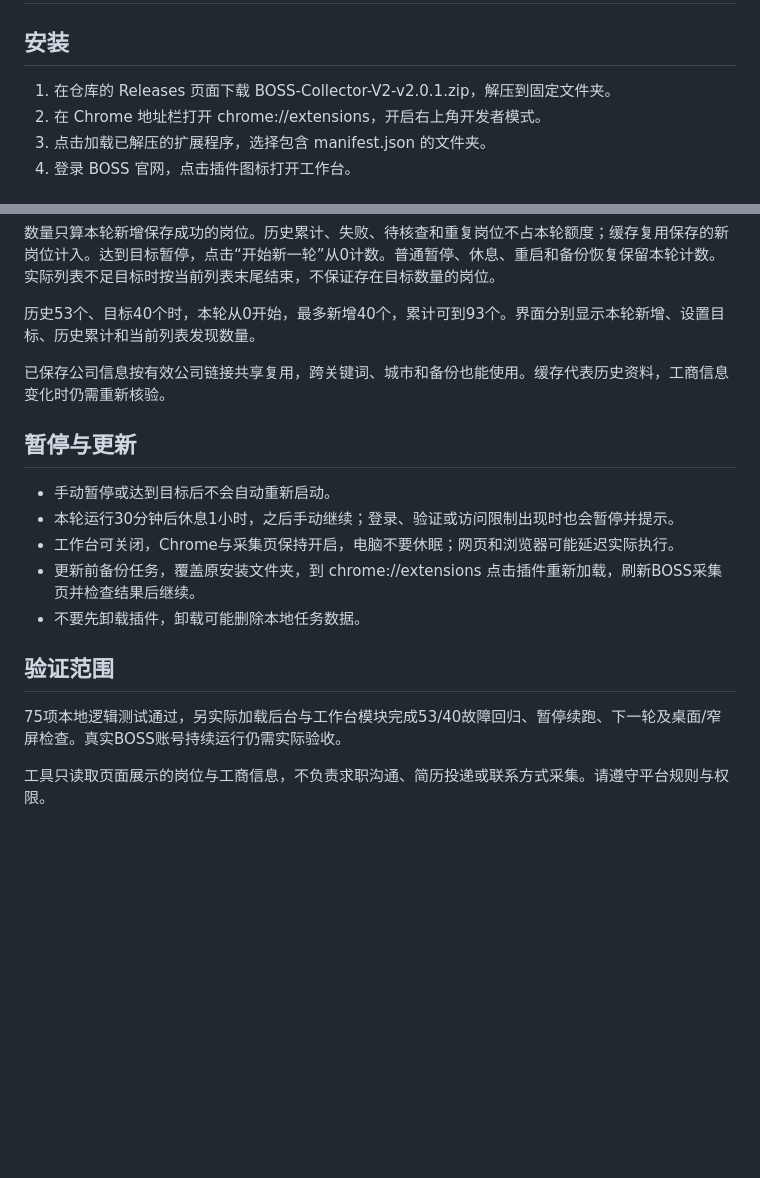
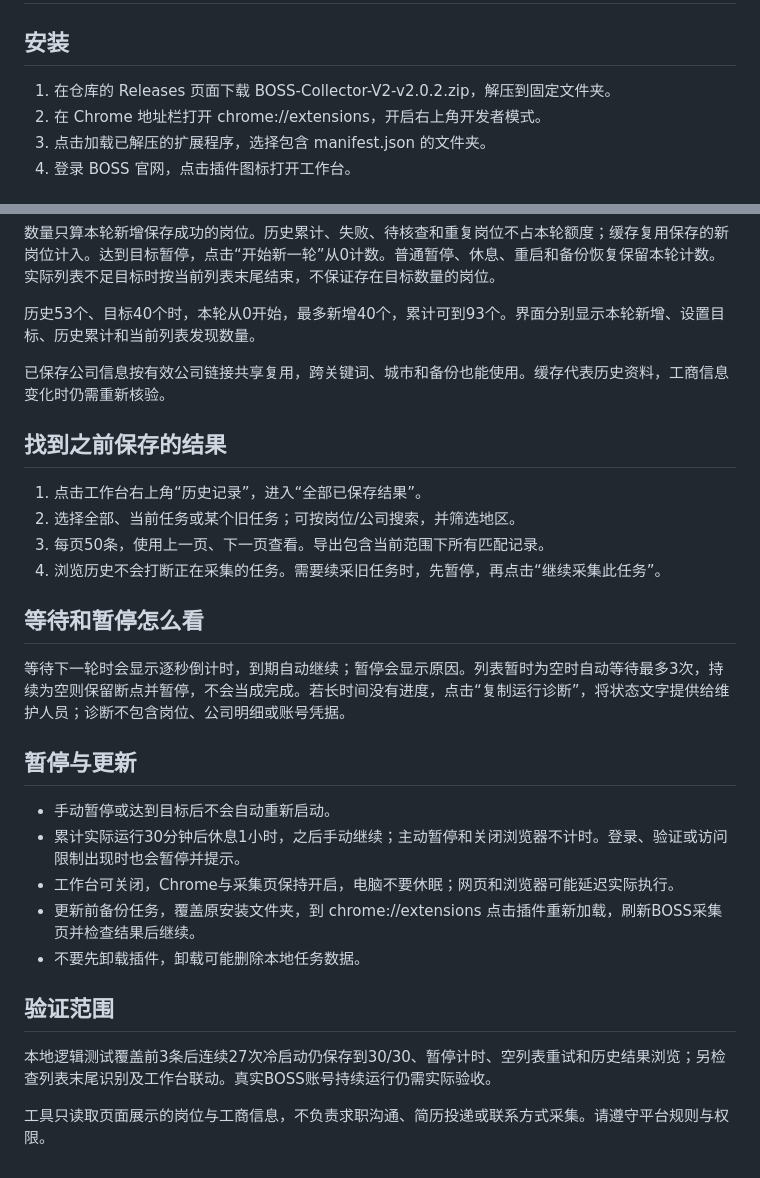
Before and after one commit to TsNIUPI/boss-job-collector, a Markdown page: 使用说明.md, 2 parts joined by grey strips. Rendered like a GitHub page; blank space fills up the shorter version.

```diff
--- a/使用说明.md
+++ b/使用说明.md
@@ -2,7 +2,7 @@
 
 ## 安装
 
-1. 在仓库的 Releases 页面下载 BOSS-Collector-V2-v2.0.1.zip，解压到固定文件夹。
+1. 在仓库的 Releases 页面下载 BOSS-Collector-V2-v2.0.2.zip，解压到固定文件夹。
 2. 在 Chrome 地址栏打开 chrome://extensions，开启右上角开发者模式。
 3. 点击加载已解压的扩展程序，选择包含 manifest.json 的文件夹。
 4. 登录 BOSS 官网，点击插件图标打开工作台。
@@ -21,16 +21,27 @@
 
 已保存公司信息按有效公司链接共享复用，跨关键词、城市和备份也能使用。缓存代表历史资料，工商信息变化时仍需重新核验。
 
+## 找到之前保存的结果
+
+1. 点击工作台右上角“历史记录”，进入“全部已保存结果”。
+2. 选择全部、当前任务或某个旧任务；可按岗位/公司搜索，并筛选地区。
+3. 每页50条，使用上一页、下一页查看。导出包含当前范围下所有匹配记录。
+4. 浏览历史不会打断正在采集的任务。需要续采旧任务时，先暂停，再点击“继续采集此任务”。
+
+## 等待和暂停怎么看
+
+等待下一轮时会显示逐秒倒计时，到期自动继续；暂停会显示原因。列表暂时为空时自动等待最多3次，持续为空则保留断点并暂停，不会当成完成。若长时间没有进度，点击“复制运行诊断”，将状态文字提供给维护人员；诊断不包含岗位、公司明细或账号凭据。
+
 ## 暂停与更新
 
 - 手动暂停或达到目标后不会自动重新启动。
-- 本轮运行30分钟后休息1小时，之后手动继续；登录、验证或访问限制出现时也会暂停并提示。
+- 累计实际运行30分钟后休息1小时，之后手动继续；主动暂停和关闭浏览器不计时。登录、验证或访问限制出现时也会暂停并提示。
 - 工作台可关闭，Chrome与采集页保持开启，电脑不要休眠；网页和浏览器可能延迟实际执行。
 - 更新前备份任务，覆盖原安装文件夹，到 chrome://extensions 点击插件重新加载，刷新BOSS采集页并检查结果后继续。
 - 不要先卸载插件，卸载可能删除本地任务数据。
 
 ## 验证范围
 
-75项本地逻辑测试通过，另实际加载后台与工作台模块完成53/40故障回归、暂停续跑、下一轮及桌面/窄屏检查。真实BOSS账号持续运行仍需实际验收。
+本地逻辑测试覆盖前3条后连续27次冷启动仍保存到30/30、暂停计时、空列表重试和历史结果浏览；另检查列表末尾识别及工作台联动。真实BOSS账号持续运行仍需实际验收。
 
 工具只读取页面展示的岗位与工商信息，不负责求职沟通、简历投递或联系方式采集。请遵守平台规则与权限。
```
Also changed, not shown: CHANGELOG.md (+11 -0 lines), README.md (+20 -10 lines), docs/workbench-v2.png, 12 other files.
